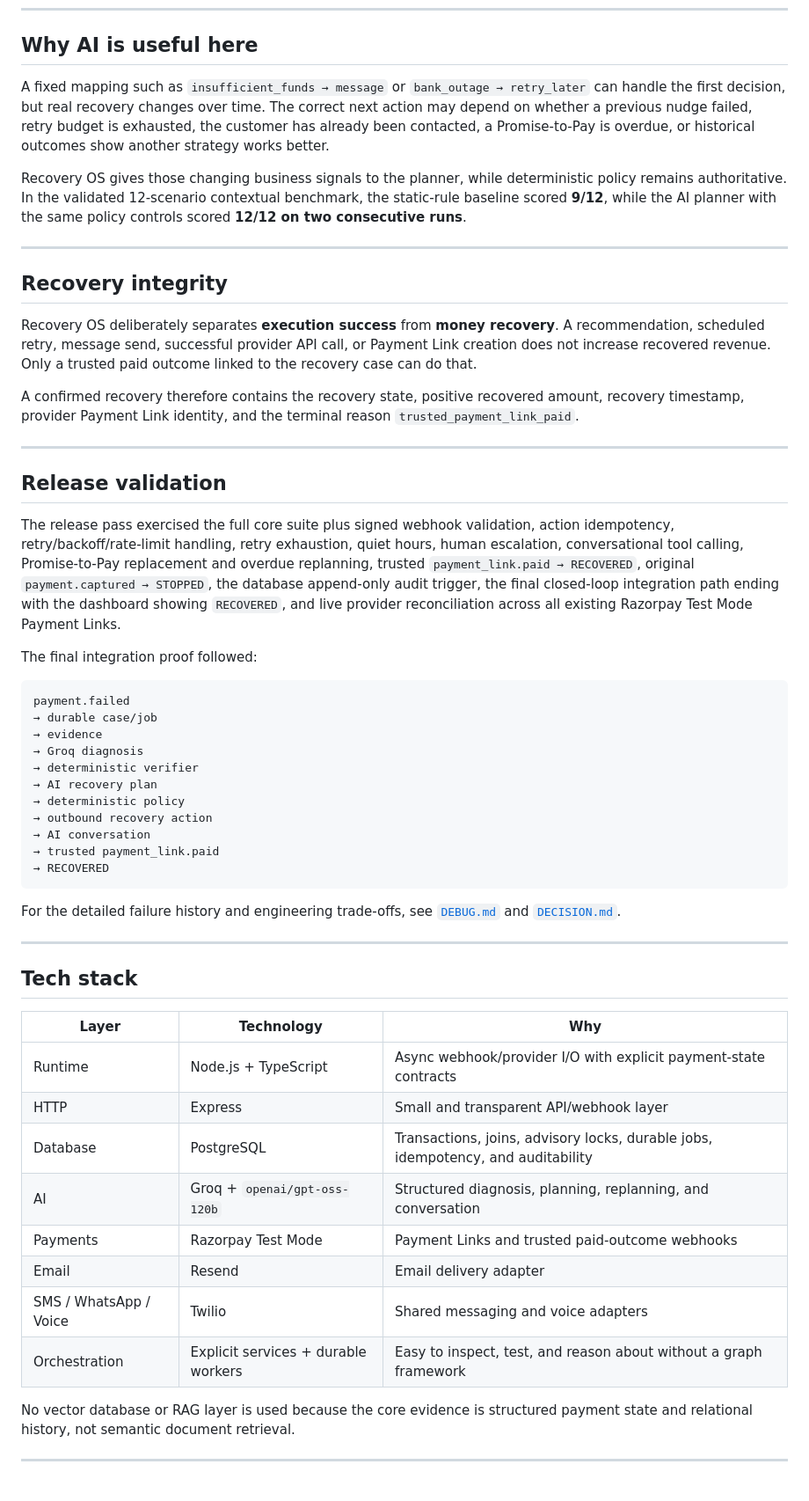
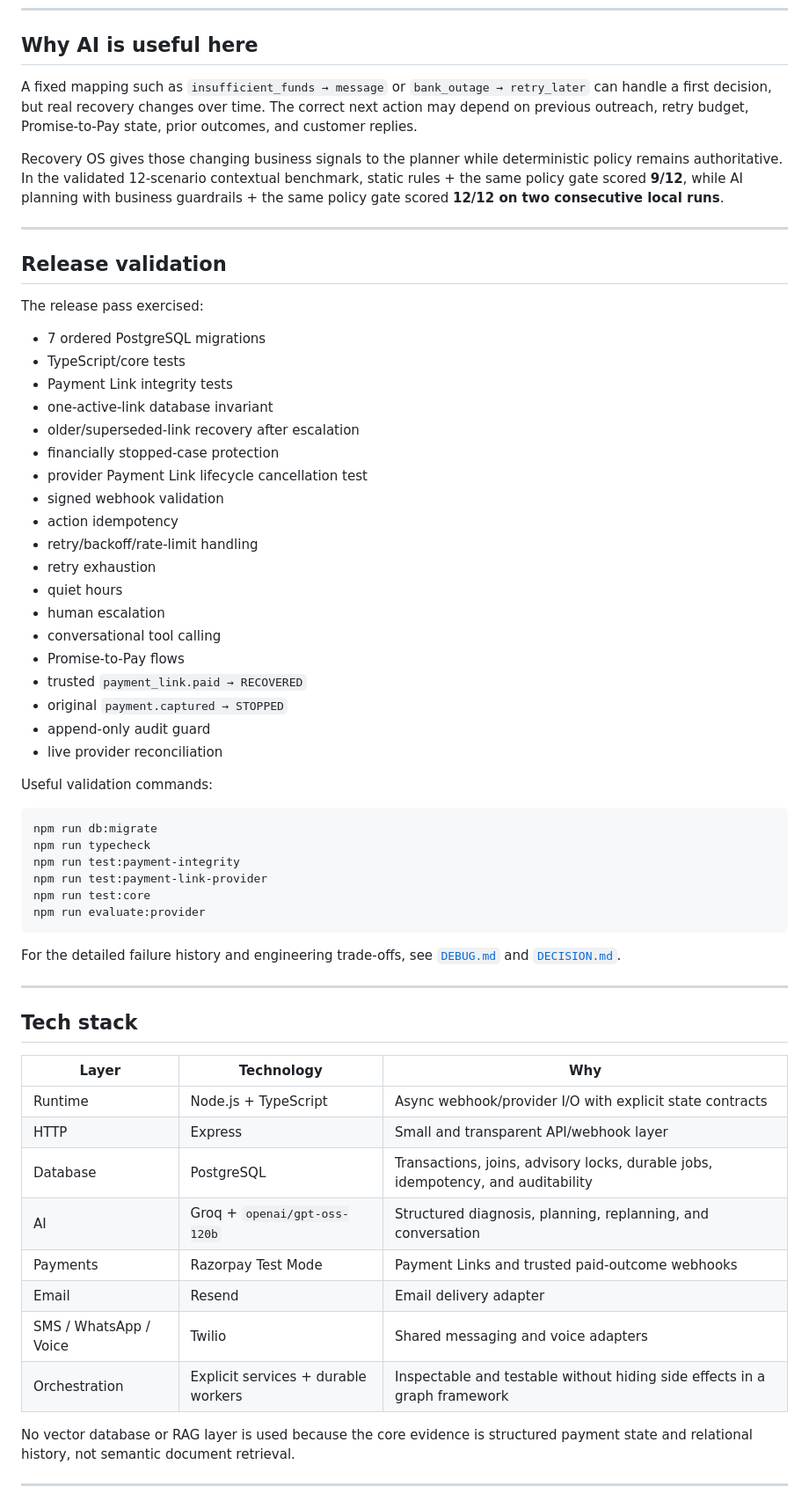
Before and after one commit to SHUBHANSHU602/Recovery-OS, a Markdown page: README.md, the part around one of its changes. Shown at 88% size. Rendered like a GitHub page.

````diff
--- a/README.md
+++ b/README.md
@@ -155,38 +175,45 @@ If the **original payment** succeeds first, trusted `payment.captured` moves the
 
 ## Why AI is useful here
 
-A fixed mapping such as `insufficient_funds → message` or `bank_outage → retry_later` can handle the first decision, but real recovery changes over time. The correct next action may depend on whether a previous nudge failed, retry budget is exhausted, the customer has already been contacted, a Promise-to-Pay is overdue, or historical outcomes show another strategy works better.
+A fixed mapping such as `insufficient_funds → message` or `bank_outage → retry_later` can handle a first decision, but real recovery changes over time. The correct next action may depend on previous outreach, retry budget, Promise-to-Pay state, prior outcomes, and customer replies.
 
-Recovery OS gives those changing business signals to the planner, while deterministic policy remains authoritative. In the validated 12-scenario contextual benchmark, the static-rule baseline scored **9/12**, while the AI planner with the same policy controls scored **12/12 on two consecutive runs**.
-
----
-
-## Recovery integrity
-
-Recovery OS deliberately separates **execution success** from **money recovery**. A recommendation, scheduled retry, message send, successful provider API call, or Payment Link creation does not increase recovered revenue. Only a trusted paid outcome linked to the recovery case can do that.
-
-A confirmed recovery therefore contains the recovery state, positive recovered amount, recovery timestamp, provider Payment Link identity, and the terminal reason `trusted_payment_link_paid`.
+Recovery OS gives those changing business signals to the planner while deterministic policy remains authoritative. In the validated 12-scenario contextual benchmark, static rules + the same policy gate scored **9/12**, while AI planning with business guardrails + the same policy gate scored **12/12 on two consecutive local runs**.
 
 ---
 
 ## Release validation
 
-The release pass exercised the full core suite plus signed webhook validation, action idempotency, retry/backoff/rate-limit handling, retry exhaustion, quiet hours, human escalation, conversational tool calling, Promise-to-Pay replacement and overdue replanning, trusted `payment_link.paid → RECOVERED`, original `payment.captured → STOPPED`, the database append-only audit trigger, the final closed-loop integration path ending with the dashboard showing `RECOVERED`, and live provider reconciliation across all existing Razorpay Test Mode Payment Links.
+The release pass exercised:
 
-The final integration proof followed:
+- 7 ordered PostgreSQL migrations
+- TypeScript/core tests
+- Payment Link integrity tests
+- one-active-link database invariant
+- older/superseded-link recovery after escalation
+- financially stopped-case protection
+- provider Payment Link lifecycle cancellation test
+- signed webhook validation
+- action idempotency
+- retry/backoff/rate-limit handling
+- retry exhaustion
+- quiet hours
+- human escalation
+- conversational tool calling
+- Promise-to-Pay flows
+- trusted `payment_link.paid → RECOVERED`
+- original `payment.captured → STOPPED`
+- append-only audit guard
+- live provider reconciliation
 
-```text
-payment.failed
-→ durable case/job
-→ evidence
-→ Groq diagnosis
-→ deterministic verifier
-→ AI recovery plan
-→ deterministic policy
-→ outbound recovery action
-→ AI conversation
-→ trusted payment_link.paid
-→ RECOVERED
+Useful validation commands:
+
+```bash
+npm run db:migrate
+npm run typecheck
+npm run test:payment-integrity
+npm run test:payment-link-provider
+npm run test:core
+npm run evaluate:provider
 ```
 
 For the detailed failure history and engineering trade-offs, see [`DEBUG.md`](./DEBUG.md) and [`DECISION.md`](./DECISION.md).
@@ -197,14 +224,14 @@ For the detailed failure history and engineering trade-offs, see [`DEBUG.md`](./
 
 | Layer | Technology | Why |
 |---|---|---|
-| Runtime | Node.js + TypeScript | Async webhook/provider I/O with explicit payment-state contracts |
+| Runtime | Node.js + TypeScript | Async webhook/provider I/O with explicit state contracts |
 | HTTP | Express | Small and transparent API/webhook layer |
 | Database | PostgreSQL | Transactions, joins, advisory locks, durable jobs, idempotency, and auditability |
 | AI | Groq + `openai/gpt-oss-120b` | Structured diagnosis, planning, replanning, and conversation |
 | Payments | Razorpay Test Mode | Payment Links and trusted paid-outcome webhooks |
 | Email | Resend | Email delivery adapter |
 | SMS / WhatsApp / Voice | Twilio | Shared messaging and voice adapters |
-| Orchestration | Explicit services + durable workers | Easy to inspect, test, and reason about without a graph framework |
+| Orchestration | Explicit services + durable workers | Inspectable and testable without hiding side effects in a graph framework |
 
 No vector database or RAG layer is used because the core evidence is structured payment state and relational history, not semantic document retrieval.
 
````
Also changed, not shown: other parts of README.md (+122 -106 lines).
